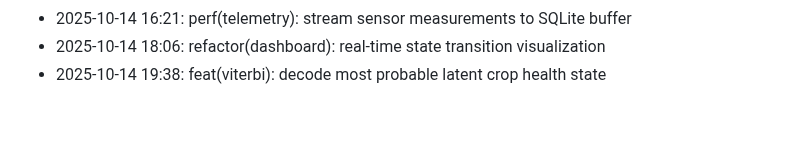
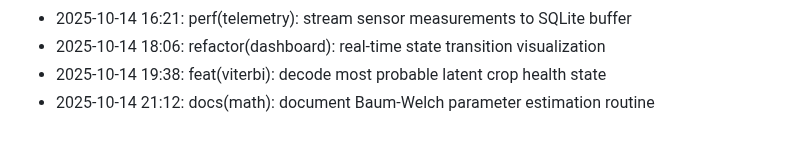
Before and after one commit to lak-is-law/crop-health-hmm, a Markdown page: docs/changelog.md, the part around the change. GitHub-like rendering.

Commit message:
docs(math): document Baum-Welch parameter estimation routine

```diff
--- a/docs/changelog.md
+++ b/docs/changelog.md
@@ -54,3 +54,4 @@
 - 2025-10-14 16:21: perf(telemetry): stream sensor measurements to SQLite buffer
 - 2025-10-14 18:06: refactor(dashboard): real-time state transition visualization
 - 2025-10-14 19:38: feat(viterbi): decode most probable latent crop health state
+- 2025-10-14 21:12: docs(math): document Baum-Welch parameter estimation routine
```
